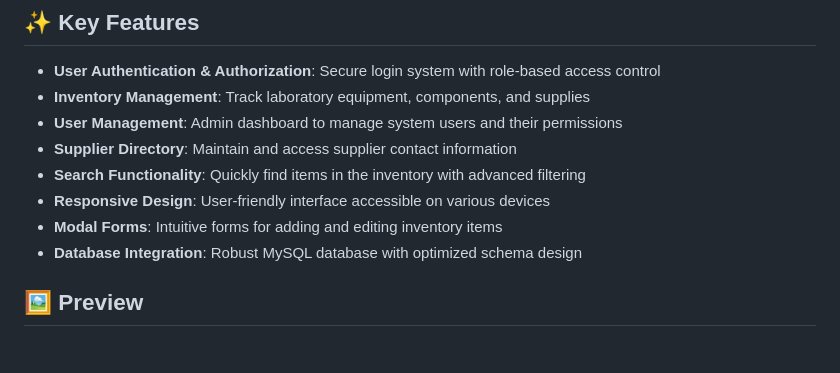
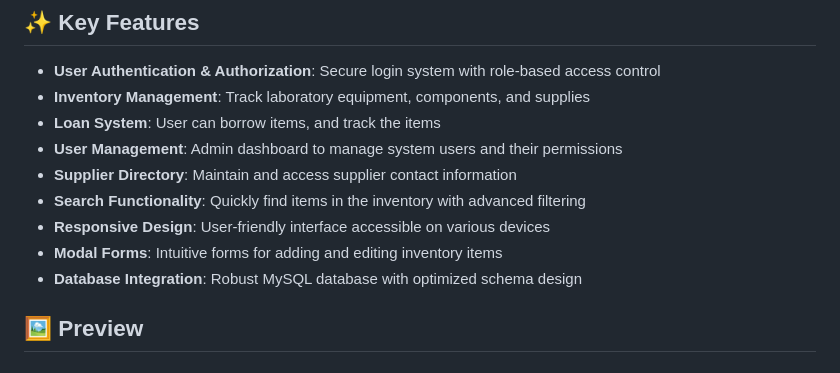
Before and after one commit to rizkingrh/inventaris-pste, a Markdown page: README.md, the part around the change. Drawn GitHub-style.

```diff
--- a/README.md
+++ b/README.md
@@ -8,12 +8,14 @@ This project was created as part of a college database design course to address
 ## ✨ Key Features
 - **User Authentication & Authorization**: Secure login system with role-based access control
 - **Inventory Management**: Track laboratory equipment, components, and supplies
+- **Loan System**: User can borrow items, and track the items
 - **User Management**: Admin dashboard to manage system users and their permissions
 - **Supplier Directory**: Maintain and access supplier contact information
 - **Search Functionality**: Quickly find items in the inventory with advanced filtering
 - **Responsive Design**: User-friendly interface accessible on various devices
 - **Modal Forms**: Intuitive forms for adding and editing inventory items
 - **Database Integration**: Robust MySQL database with optimized schema design
+
 
 ## 🖼️ Preview
 
```
